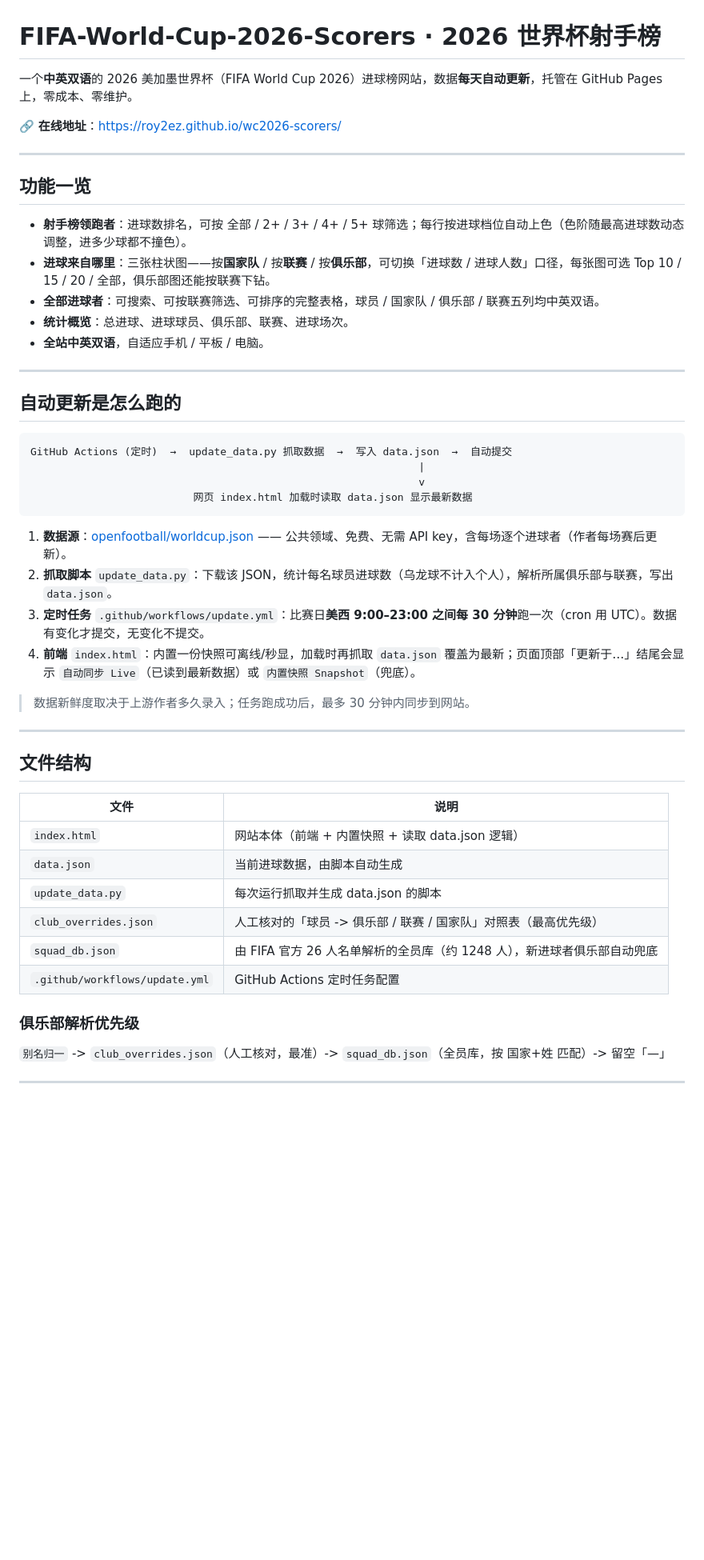
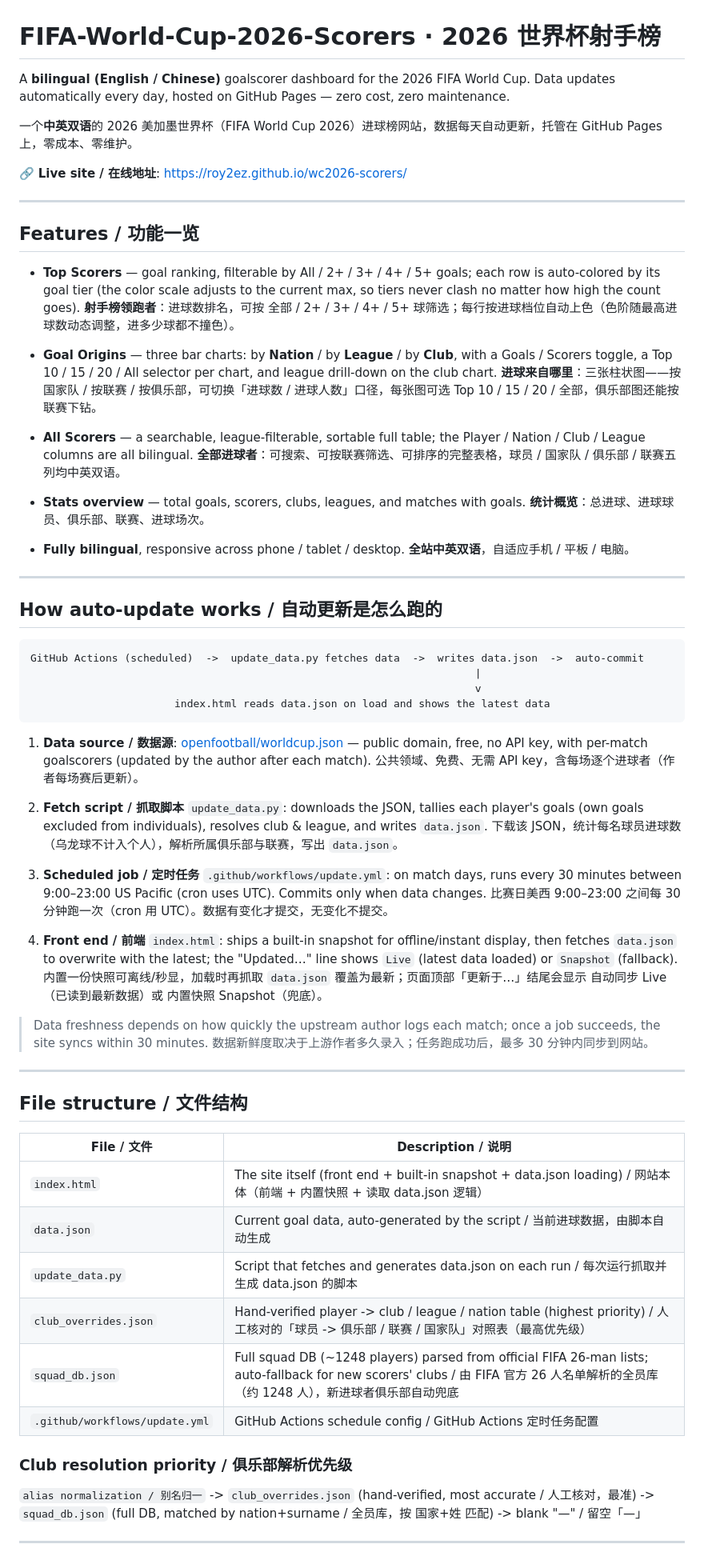
Before and after one commit to roy2EZ/wc2026-scorers, a Markdown page: README.md, the part around one of its changes. Shown at 80% size. Drawn GitHub-style; blank space fills up the shorter version.

````diff
--- a/README.md
+++ b/README.md
@@ -1,52 +1,71 @@
 # FIFA-World-Cup-2026-Scorers · 2026 世界杯射手榜
 
-一个**中英双语**的 2026 美加墨世界杯（FIFA World Cup 2026）进球榜网站，数据**每天自动更新**，托管在 GitHub Pages 上，零成本、零维护。
+A **bilingual (English / Chinese)** goalscorer dashboard for the 2026 FIFA World Cup. Data updates automatically every day, hosted on GitHub Pages — zero cost, zero maintenance.
 
-🔗 **在线地址**：https://roy2ez.github.io/wc2026-scorers/
+一个**中英双语**的 2026 美加墨世界杯（FIFA World Cup 2026）进球榜网站，数据每天自动更新，托管在 GitHub Pages 上，零成本、零维护。
+
+🔗 **Live site / 在线地址**: https://roy2ez.github.io/wc2026-scorers/
 
 ---
 
-## 功能一览
+## Features / 功能一览
 
-- **射手榜领跑者**：进球数排名，可按 全部 / 2+ / 3+ / 4+ / 5+ 球筛选；每行按进球档位自动上色（色阶随最高进球数动态调整，进多少球都不撞色）。
-- **进球来自哪里**：三张柱状图——按**国家队** / 按**联赛** / 按**俱乐部**，可切换「进球数 / 进球人数」口径，每张图可选 Top 10 / 15 / 20 / 全部，俱乐部图还能按联赛下钻。
-- **全部进球者**：可搜索、可按联赛筛选、可排序的完整表格，球员 / 国家队 / 俱乐部 / 联赛五列均中英双语。
-- **统计概览**：总进球、进球球员、俱乐部、联赛、进球场次。
-- **全站中英双语**，自适应手机 / 平板 / 电脑。
+- **Top Scorers** — goal ranking, filterable by All / 2+ / 3+ / 4+ / 5+ goals; each row is auto-colored by its goal tier (the color scale adjusts to the current max, so tiers never clash no matter how high the count goes).
+  **射手榜领跑者**：进球数排名，可按 全部 / 2+ / 3+ / 4+ / 5+ 球筛选；每行按进球档位自动上色（色阶随最高进球数动态调整，进多少球都不撞色）。
+
+- **Goal Origins** — three bar charts: by **Nation** / by **League** / by **Club**, with a Goals / Scorers toggle, a Top 10 / 15 / 20 / All selector per chart, and league drill-down on the club chart.
+  **进球来自哪里**：三张柱状图——按国家队 / 按联赛 / 按俱乐部，可切换「进球数 / 进球人数」口径，每张图可选 Top 10 / 15 / 20 / 全部，俱乐部图还能按联赛下钻。
+
+- **All Scorers** — a searchable, league-filterable, sortable full table; the Player / Nation / Club / League columns are all bilingual.
+  **全部进球者**：可搜索、可按联赛筛选、可排序的完整表格，球员 / 国家队 / 俱乐部 / 联赛五列均中英双语。
+
+- **Stats overview** — total goals, scorers, clubs, leagues, and matches with goals.
+  **统计概览**：总进球、进球球员、俱乐部、联赛、进球场次。
+
+- **Fully bilingual**, responsive across phone / tablet / desktop.
+  **全站中英双语**，自适应手机 / 平板 / 电脑。
 
 ---
 
-## 自动更新是怎么跑的
+## How auto-update works / 自动更新是怎么跑的
 
 ```
-GitHub Actions (定时)  →  update_data.py 抓取数据  →  写入 data.json  →  自动提交
-                                                              |
-                                                              v
-                          网页 index.html 加载时读取 data.json 显示最新数据
+GitHub Actions (scheduled)  ->  update_data.py fetches data  ->  writes data.json  ->  auto-commit
+                                                                       |
+                                                                       v
+                       index.html reads data.json on load and shows the latest data
 ```
 
-1. **数据源**：[openfootball/worldcup.json](https://github.com/openfootball/worldcup.json) —— 公共领域、免费、无需 API key，含每场逐个进球者（作者每场赛后更新）。
-2. **抓取脚本** `update_data.py`：下载该 JSON，统计每名球员进球数（乌龙球不计入个人），解析所属俱乐部与联赛，写出 `data.json`。
-3. **定时任务** `.github/workflows/update.yml`：比赛日**美西 9:00–23:00 之间每 30 分钟**跑一次（cron 用 UTC）。数据有变化才提交，无变化不提交。
-4. **前端** `index.html`：内置一份快照可离线/秒显，加载时再抓取 `data.json` 覆盖为最新；页面顶部「更新于…」结尾会显示 `自动同步 Live`（已读到最新数据）或 `内置快照 Snapshot`（兜底）。
+1. **Data source / 数据源**: [openfootball/worldcup.json](https://github.com/openfootball/worldcup.json) — public domain, free, no API key, with per-match goalscorers (updated by the author after each match).
+   公共领域、免费、无需 API key，含每场逐个进球者（作者每场赛后更新）。
 
+2. **Fetch script / 抓取脚本** `update_data.py`: downloads the JSON, tallies each player's goals (own goals excluded from individuals), resolves club & league, and writes `data.json`.
+   下载该 JSON，统计每名球员进球数（乌龙球不计入个人），解析所属俱乐部与联赛，写出 `data.json`。
+
+3. **Scheduled job / 定时任务** `.github/workflows/update.yml`: on match days, runs every 30 minutes between 9:00–23:00 US Pacific (cron uses UTC). Commits only when data changes.
+   比赛日美西 9:00–23:00 之间每 30 分钟跑一次（cron 用 UTC）。数据有变化才提交，无变化不提交。
+
+4. **Front end / 前端** `index.html`: ships a built-in snapshot for offline/instant display, then fetches `data.json` to overwrite with the latest; the "Updated…" line shows `Live` (latest data loaded) or `Snapshot` (fallback).
+   内置一份快照可离线/秒显，加载时再抓取 `data.json` 覆盖为最新；页面顶部「更新于…」结尾会显示 自动同步 Live（已读到最新数据）或 内置快照 Snapshot（兜底）。
+
+> Data freshness depends on how quickly the upstream author logs each match; once a job succeeds, the site syncs within 30 minutes.
 > 数据新鲜度取决于上游作者多久录入；任务跑成功后，最多 30 分钟内同步到网站。
 
 ---
 
-## 文件结构
+## File structure / 文件结构
 
-| 文件 | 说明 |
+| File / 文件 | Description / 说明 |
 |---|---|
-| `index.html` | 网站本体（前端 + 内置快照 + 读取 data.json 逻辑） |
-| `data.json` | 当前进球数据，由脚本自动生成 |
-| `update_data.py` | 每次运行抓取并生成 data.json 的脚本 |
-| `club_overrides.json` | 人工核对的「球员 -> 俱乐部 / 联赛 / 国家队」对照表（最高优先级） |
-| `squad_db.json` | 由 FIFA 官方 26 人名单解析的全员库（约 1248 人），新进球者俱乐部自动兜底 |
-| `.github/workflows/update.yml` | GitHub Actions 定时任务配置 |
+| `index.html` | The site itself (front end + built-in snapshot + data.json loading) / 网站本体（前端 + 内置快照 + 读取 data.json 逻辑） |
+| `data.json` | Current goal data, auto-generated by the script / 当前进球数据，由脚本自动生成 |
+| `update_data.py` | Script that fetches and generates data.json on each run / 每次运行抓取并生成 data.json 的脚本 |
+| `club_overrides.json` | Hand-verified player -> club / league / nation table (highest priority) / 人工核对的「球员 -> 俱乐部 / 联赛 / 国家队」对照表（最高优先级） |
+| `squad_db.json` | Full squad DB (~1248 players) parsed from official FIFA 26-man lists; auto-fallback for new scorers' clubs / 由 FIFA 官方 26 人名单解析的全员库（约 1248 人），新进球者俱乐部自动兜底 |
+| `.github/workflows/update.yml` | GitHub Actions schedule config / GitHub Actions 定时任务配置 |
 
-### 俱乐部解析优先级
-`别名归一` -> `club_overrides.json`（人工核对，最准）-> `squad_db.json`（全员库，按 国家+姓 匹配）-> 留空「—」
+### Club resolution priority / 俱乐部解析优先级
+`alias normalization / 别名归一` -> `club_overrides.json` (hand-verified, most accurate / 人工核对，最准) -> `squad_db.json` (full DB, matched by nation+surname / 全员库，按 国家+姓 匹配) -> blank "—" / 留空「—」
 
 ---
 
````
Also changed, not shown: other parts of README.md (+13 -9 lines).
